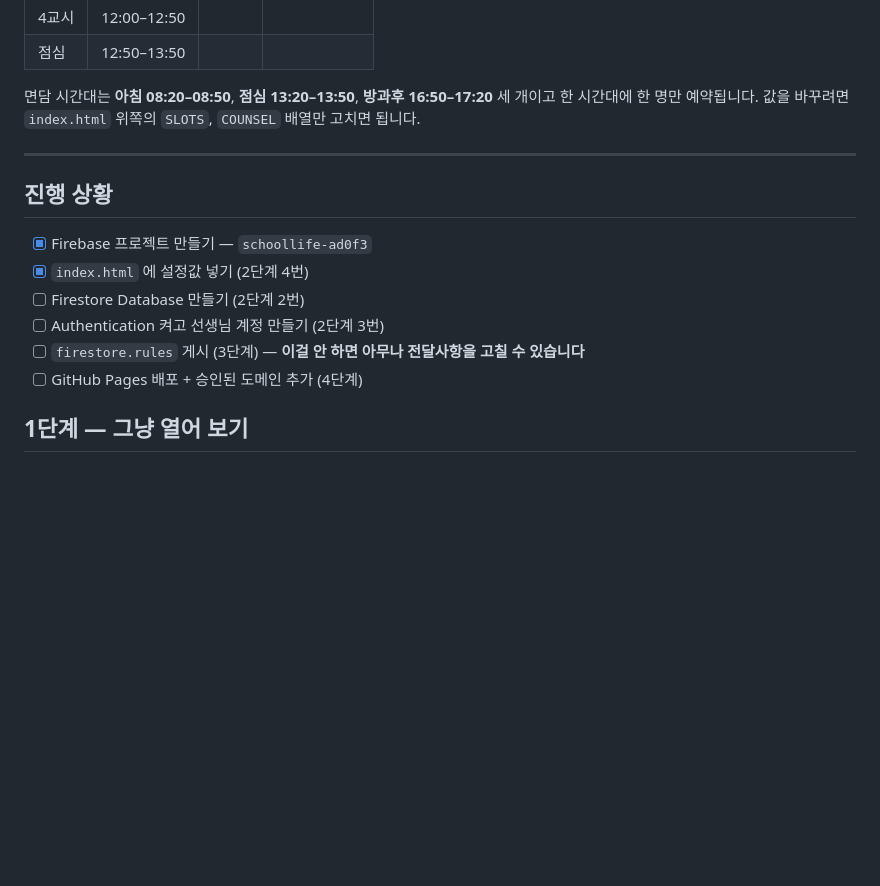
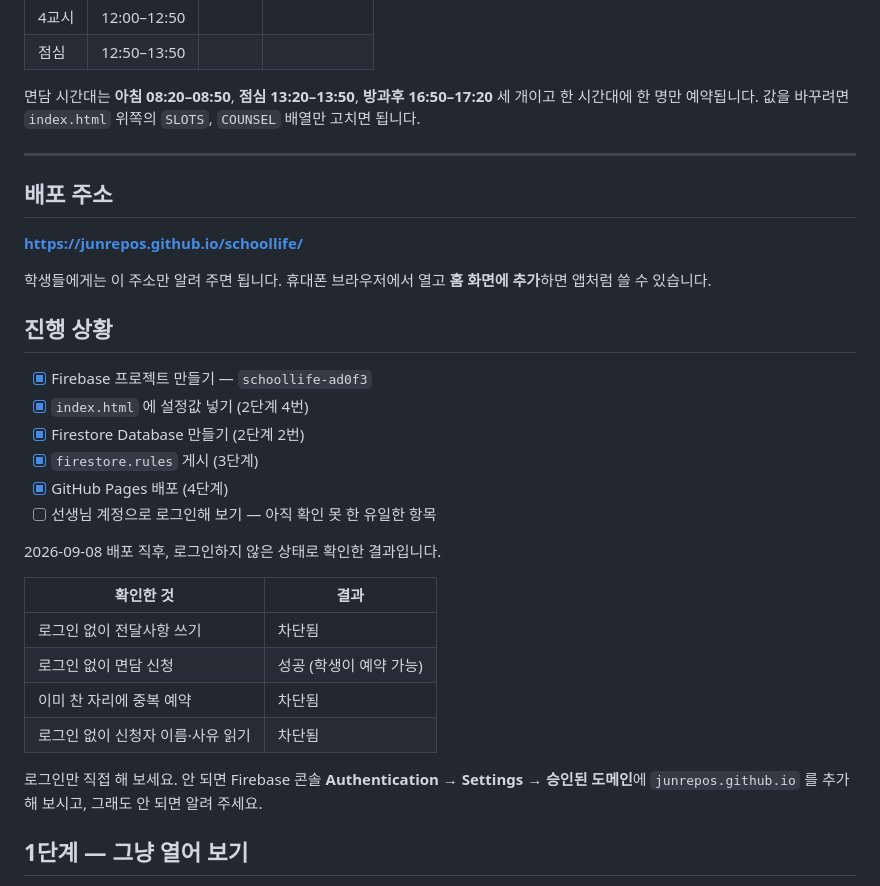
Before and after one commit to JunRepos/schoollife, a Markdown page: README.md, the part around the change. Rendered like a GitHub page; blank space fills up the shorter version.

Commit message:
README에 배포 주소와 규칙 점검 결과 추가
Co-Authored-By: Claude Opus 5 <noreply@anthropic.com>

```diff
--- a/README.md
+++ b/README.md
@@ -31,14 +31,33 @@ GitHub Pages 같은 정적 호스팅에 그대로 올려서 씁니다.
 
 ---
 
+## 배포 주소
+
+**<https://junrepos.github.io/schoollife/>**
+
+학생들에게는 이 주소만 알려 주면 됩니다. 휴대폰 브라우저에서 열고 **홈 화면에 추가**하면
+앱처럼 쓸 수 있습니다.
+
 ## 진행 상황
 
 - [x] Firebase 프로젝트 만들기 — `schoollife-ad0f3`
 - [x] `index.html` 에 설정값 넣기 (2단계 4번)
-- [ ] Firestore Database 만들기 (2단계 2번)
-- [ ] Authentication 켜고 선생님 계정 만들기 (2단계 3번)
-- [ ] `firestore.rules` 게시 (3단계) — **이걸 안 하면 아무나 전달사항을 고칠 수 있습니다**
-- [ ] GitHub Pages 배포 + 승인된 도메인 추가 (4단계)
+- [x] Firestore Database 만들기 (2단계 2번)
+- [x] `firestore.rules` 게시 (3단계)
+- [x] GitHub Pages 배포 (4단계)
+- [ ] 선생님 계정으로 로그인해 보기 — 아직 확인 못 한 유일한 항목
+
+2026-09-08 배포 직후, 로그인하지 않은 상태로 확인한 결과입니다.
+
+| 확인한 것 | 결과 |
+|---|---|
+| 로그인 없이 전달사항 쓰기 | 차단됨 |
+| 로그인 없이 면담 신청 | 성공 (학생이 예약 가능) |
+| 이미 찬 자리에 중복 예약 | 차단됨 |
+| 로그인 없이 신청자 이름·사유 읽기 | 차단됨 |
+
+로그인만 직접 해 보세요. 안 되면 Firebase 콘솔 **Authentication → Settings → 승인된 도메인**에
+`junrepos.github.io` 를 추가해 보시고, 그래도 안 되면 알려 주세요.
 
 ## 1단계 — 그냥 열어 보기
 
```
